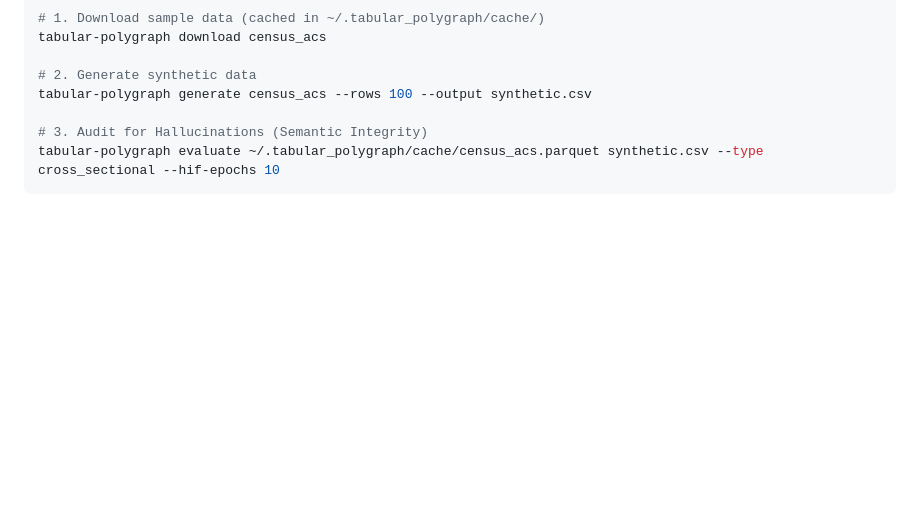
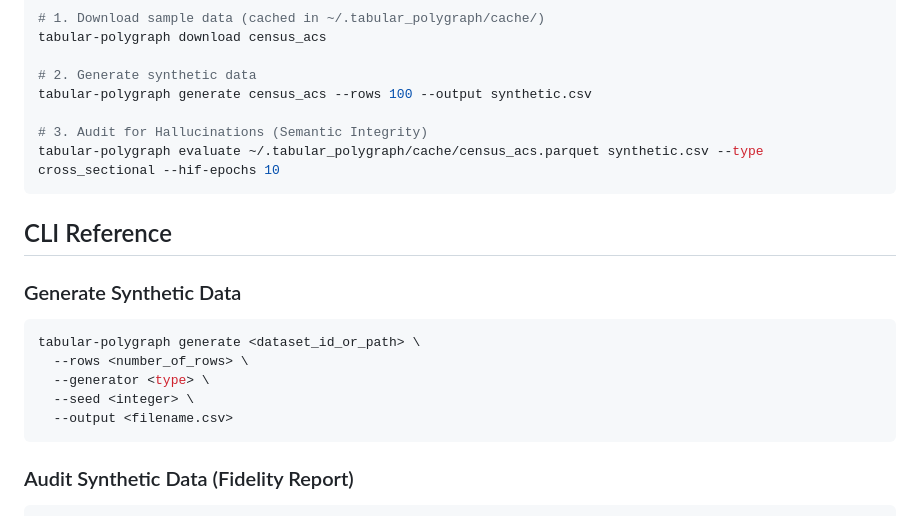
Before and after one commit to ahmed-fouad-lagha/tabular-polygraph, a Markdown page: README.md, the part around one of its changes. Rendered like a GitHub page; blank space fills up the shorter version.

Commit message:
docs: add CLI reference section to README for data generation and evaluation commands

````diff
--- a/README.md
+++ b/README.md
@@ -65,3 +65,17 @@ tabular-polygraph generate census_acs --rows 100 --output synthetic.csv
 tabular-polygraph evaluate ~/.tabular_polygraph/cache/census_acs.parquet synthetic.csv --type cross_sectional --hif-epochs 10
 ```
 
+## CLI Reference
+
+### Generate Synthetic Data
+
+```bash
+tabular-polygraph generate <dataset_id_or_path> \
+  --rows <number_of_rows> \
+  --generator <type> \
+  --seed <integer> \
+  --output <filename.csv>
+```
+
+### Audit Synthetic Data (Fidelity Report)
+
````
Also changed, not shown: other parts of README.md (+9 -0 lines).
